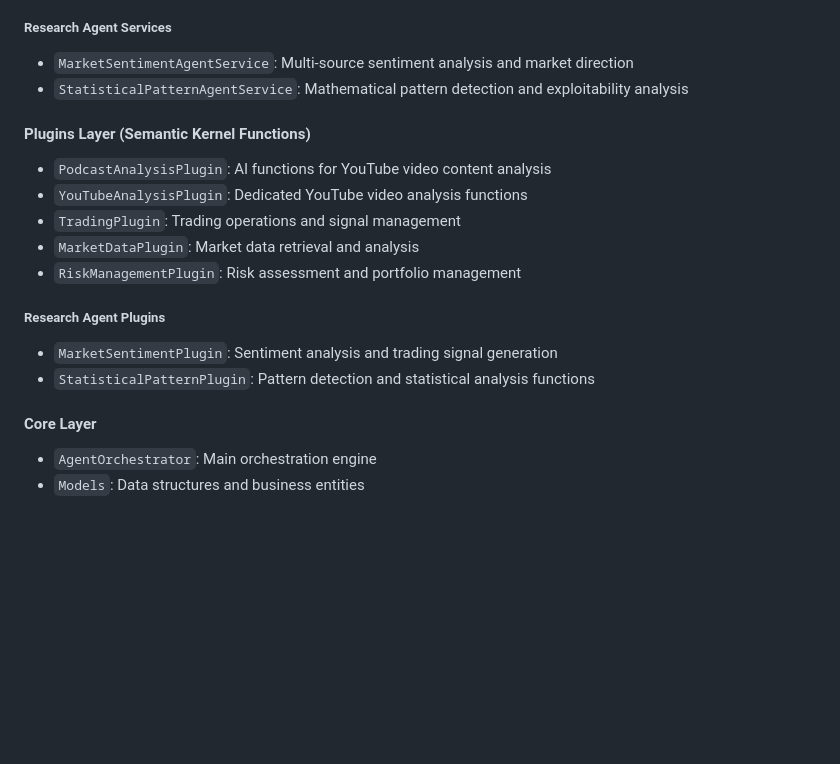
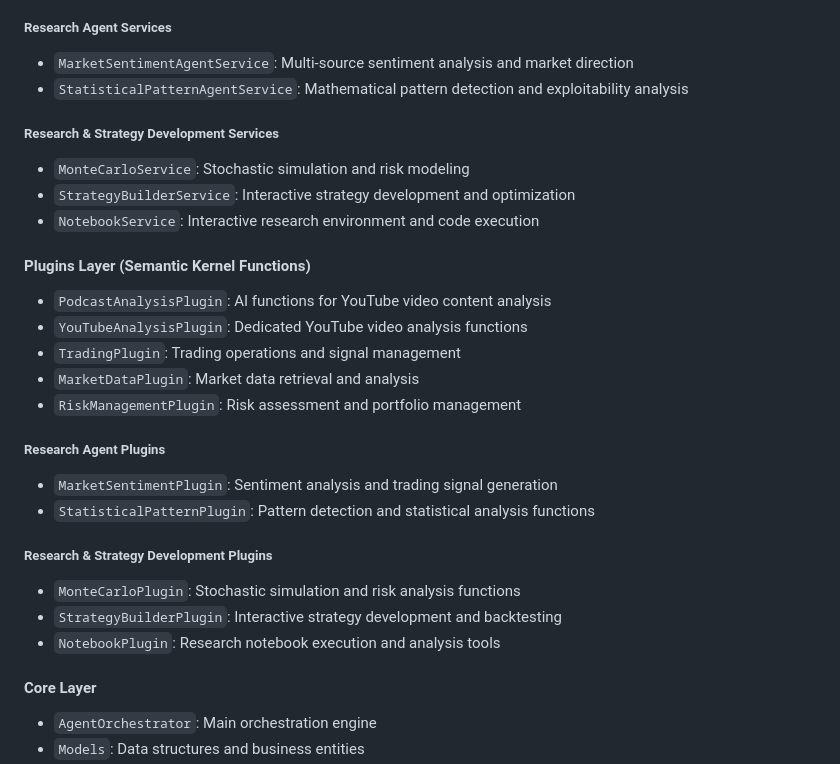
Before and after one commit to arithmax-research/FeenQR, a Markdown page: README.md, the part around one of its changes. GitHub-like rendering; blank space fills up the shorter version.

```diff
--- a/README.md
+++ b/README.md
@@ -104,6 +109,11 @@ The system is built around Microsoft Semantic Kernel, providing:
 - `MarketSentimentAgentService`: Multi-source sentiment analysis and market direction
 - `StatisticalPatternAgentService`: Mathematical pattern detection and exploitability analysis
 
+##### Research & Strategy Development Services
+- `MonteCarloService`: Stochastic simulation and risk modeling
+- `StrategyBuilderService`: Interactive strategy development and optimization
+- `NotebookService`: Interactive research environment and code execution
+
 #### Plugins Layer (Semantic Kernel Functions)
 - `PodcastAnalysisPlugin`: AI functions for YouTube video content analysis
 - `YouTubeAnalysisPlugin`: Dedicated YouTube video analysis functions
@@ -114,6 +124,11 @@ The system is built around Microsoft Semantic Kernel, providing:
 ##### Research Agent Plugins
 - `MarketSentimentPlugin`: Sentiment analysis and trading signal generation
 - `StatisticalPatternPlugin`: Pattern detection and statistical analysis functions
+
+##### Research & Strategy Development Plugins
+- `MonteCarloPlugin`: Stochastic simulation and risk analysis functions
+- `StrategyBuilderPlugin`: Interactive strategy development and backtesting
+- `NotebookPlugin`: Research notebook execution and analysis tools
 
 #### Core Layer
 - `AgentOrchestrator`: Main orchestration engine
```
Also changed, not shown: other parts of README.md (+93 -6 lines).
